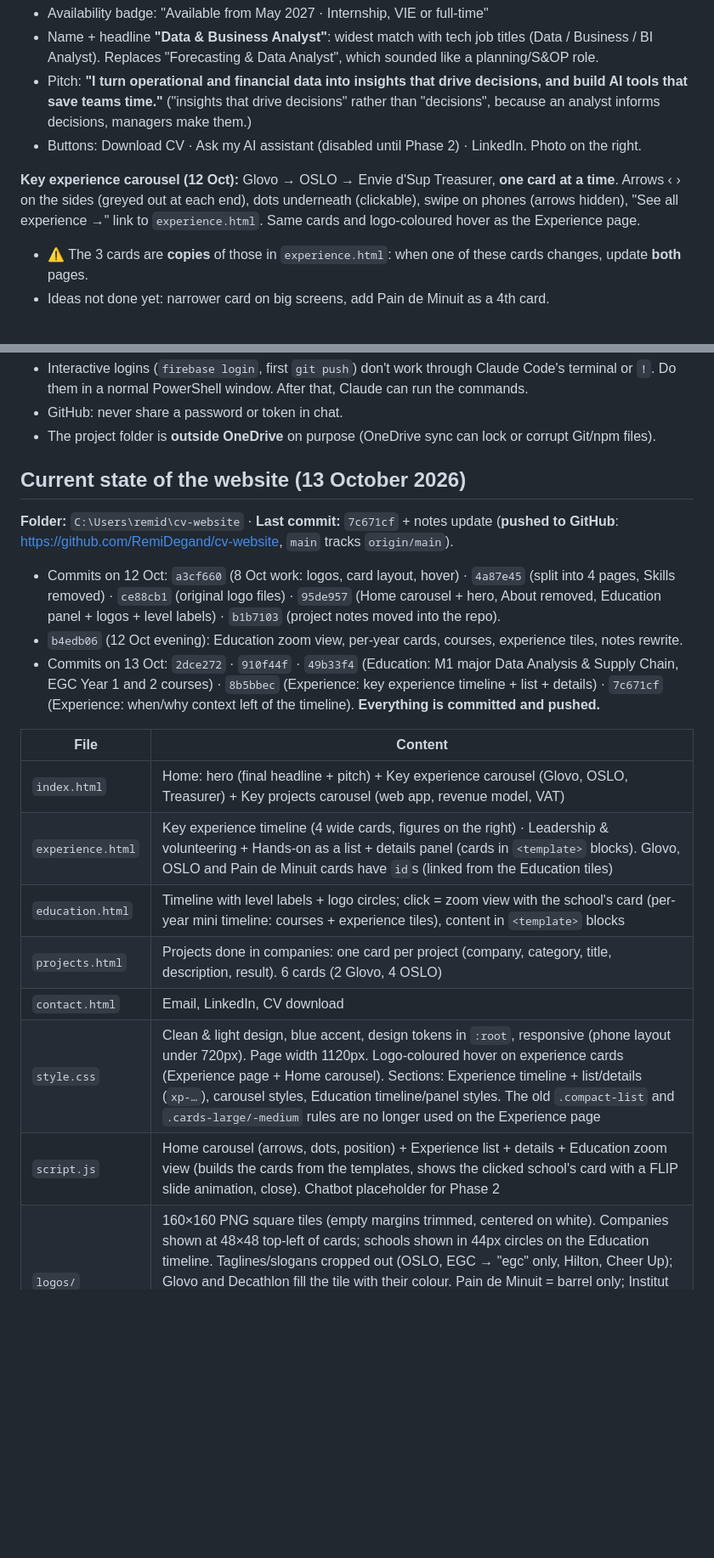
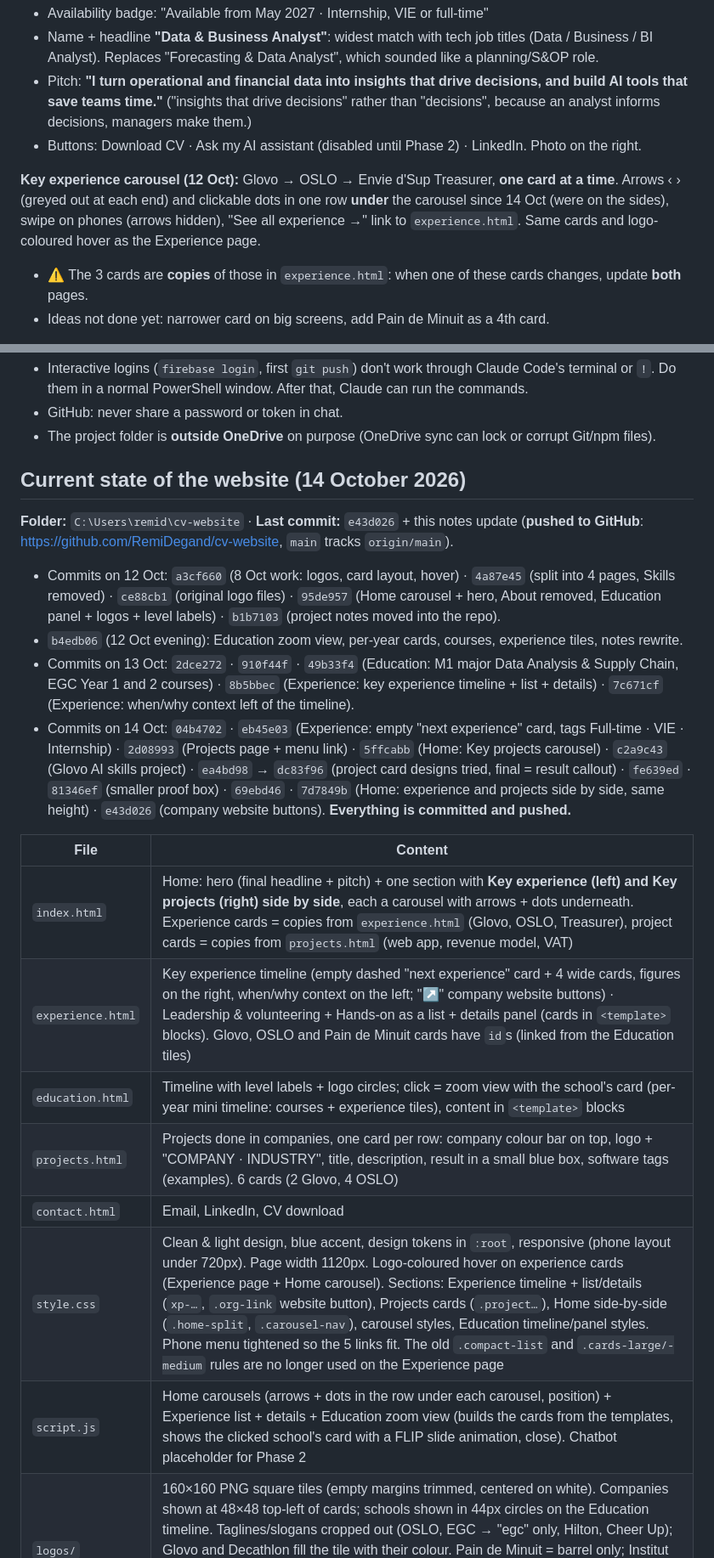
Before and after one commit to RemiDegand/cv-website, a Markdown page: docs/CV website.md, 2 parts joined by grey strips. Shown at 85% size. GitHub-like rendering; blank space fills up the shorter version.

Commit message:
Notes: 14 Oct state, Projects and Home decisions, next steps
Co-Authored-By: Claude Opus 5.5 <noreply@anthropic.com>

```diff
--- a/docs/CV website.md
+++ b/docs/CV website.md
@@ -38,7 +38,7 @@
 - Pitch: **"I turn operational and financial data into insights that drive decisions, and build AI tools that save teams time."** ("insights that drive decisions" rather than "decisions", because an analyst informs decisions, managers make them.)
 - Buttons: Download CV · Ask my AI assistant (disabled until Phase 2) · LinkedIn. Photo on the right.
 
-**Key experience carousel (12 Oct):** Glovo → OSLO → Envie d'Sup Treasurer, **one card at a time**. Arrows ‹ › on the sides (greyed out at each end), dots underneath (clickable), swipe on phones (arrows hidden), "See all experience →" link to `experience.html`. Same cards and logo-coloured hover as the Experience page.
+**Key experience carousel (12 Oct):** Glovo → OSLO → Envie d'Sup Treasurer, **one card at a time**. Arrows ‹ › (greyed out at each end) and clickable dots in one row **under** the carousel since 14 Oct (were on the sides), swipe on phones (arrows hidden), "See all experience →" link to `experience.html`. Same cards and logo-coloured hover as the Experience page.
 - ⚠ The 3 cards are **copies** of those in `experience.html`: when one of these cards changes, update **both** pages.
 - Ideas not done yet: narrower card on big screens, add Pain de Minuit as a 4th card.
 
@@ -423,21 +425,22 @@ ONLINE (each question)
 - GitHub: never share a password or token in chat.
 - The project folder is **outside OneDrive** on purpose (OneDrive sync can lock or corrupt Git/npm files).
 
-## Current state of the website (13 October 2026)
-**Folder:** `C:\Users\remid\cv-website` · **Last commit:** `7c671cf` + notes update (**pushed to GitHub**: https://github.com/RemiDegand/cv-website, `main` tracks `origin/main`).
+## Current state of the website (14 October 2026)
+**Folder:** `C:\Users\remid\cv-website` · **Last commit:** `e43d026` + this notes update (**pushed to GitHub**: https://github.com/RemiDegand/cv-website, `main` tracks `origin/main`).
 - Commits on 12 Oct: `a3cf660` (8 Oct work: logos, card layout, hover) · `4a87e45` (split into 4 pages, Skills removed) · `ce88cb1` (original logo files) · `95de957` (Home carousel + hero, About removed, Education panel + logos + level labels) · `b1b7103` (project notes moved into the repo).
 - `b4edb06` (12 Oct evening): Education zoom view, per-year cards, courses, experience tiles, notes rewrite.
-- Commits on 13 Oct: `2dce272` · `910f44f` · `49b33f4` (Education: M1 major Data Analysis & Supply Chain, EGC Year 1 and 2 courses) · `8b5bbec` (Experience: key experience timeline + list + details) · `7c671cf` (Experience: when/why context left of the timeline). **Everything is committed and pushed.**
+- Commits on 13 Oct: `2dce272` · `910f44f` · `49b33f4` (Education: M1 major Data Analysis & Supply Chain, EGC Year 1 and 2 courses) · `8b5bbec` (Experience: key experience timeline + list + details) · `7c671cf` (Experience: when/why context left of the timeline).
+- Commits on 14 Oct: `04b4702` · `eb45e03` (Experience: empty "next experience" card, tags Full-time · VIE · Internship) · `2d08993` (Projects page + menu link) · `5ffcabb` (Home: Key projects carousel) · `c2a9c43` (Glovo AI skills project) · `ea4bd98` → `dc83f96` (project card designs tried, final = result callout) · `fe639ed` · `81346ef` (smaller proof box) · `69ebd46` · `7d7849b` (Home: experience and projects side by side, same height) · `e43d026` (company website buttons). **Everything is committed and pushed.**
 
 | File | Content |
 |---|---|
-| `index.html` | Home: hero (final headline + pitch) + Key experience carousel (Glovo, OSLO, Treasurer) + Key projects carousel (web app, revenue model, VAT) |
-| `experience.html` | Key experience timeline (4 wide cards, figures on the right) · Leadership & volunteering + Hands-on as a list + details panel (cards in `<template>` blocks). Glovo, OSLO and Pain de Minuit cards have `id`s (linked from the Education tiles) |
+| `index.html` | Home: hero (final headline + pitch) + one section with **Key experience (left) and Key projects (right) side by side**, each a carousel with arrows + dots underneath. Experience cards = copies from `experience.html` (Glovo, OSLO, Treasurer), project cards = copies from `projects.html` (web app, revenue model, VAT) |
+| `experience.html` | Key experience timeline (empty dashed "next experience" card + 4 wide cards, figures on the right, when/why context on the left; "↗" company website buttons) · Leadership & volunteering + Hands-on as a list + details panel (cards in `<template>` blocks). Glovo, OSLO and Pain de Minuit cards have `id`s (linked from the Education tiles) |
 | `education.html` | Timeline with level labels + logo circles; click = zoom view with the school's card (per-year mini timeline: courses + experience tiles), content in `<template>` blocks |
-| `projects.html` | Projects done in companies: one card per project (company, category, title, description, result). 6 cards (2 Glovo, 4 OSLO) |
+| `projects.html` | Projects done in companies, one card per row: company colour bar on top, logo + "COMPANY · INDUSTRY", title, description, result in a small blue box, software tags (examples). 6 cards (2 Glovo, 4 OSLO) |
 | `contact.html` | Email, LinkedIn, CV download |
-| `style.css` | Clean & light design, blue accent, design tokens in `:root`, responsive (phone layout under 720px). Page width 1120px. Logo-coloured hover on experience cards (Experience page + Home carousel). Sections: Experience timeline + list/details (`xp-…`), carousel styles, Education timeline/panel styles. The old `.compact-list` and `.cards-large/-medium` rules are no longer used on the Experience page |
-| `script.js` | Home carousel (arrows, dots, position) + Experience list + details + Education zoom view (builds the cards from the templates, shows the clicked school's card with a FLIP slide animation, close). Chatbot placeholder for Phase 2 |
+| `style.css` | Clean & light design, blue accent, design tokens in `:root`, responsive (phone layout under 720px). Page width 1120px. Logo-coloured hover on experience cards (Experience page + Home carousel). Sections: Experience timeline + list/details (`xp-…`, `.org-link` website button), Projects cards (`.project…`), Home side-by-side (`.home-split`, `.carousel-nav`), carousel styles, Education timeline/panel styles. Phone menu tightened so the 5 links fit. The old `.compact-list` and `.cards-large/-medium` rules are no longer used on the Experience page |
+| `script.js` | Home carousels (arrows + dots in the row under each carousel, position) + Experience list + details + Education zoom view (builds the cards from the templates, shows the clicked school's card with a FLIP slide animation, close). Chatbot placeholder for Phase 2 |
 | `logos/` | 160×160 PNG square tiles (empty margins trimmed, centered on white). Companies shown at 48×48 top-left of cards; schools shown in 44px circles on the Education timeline. Taglines/slogans cropped out (OSLO, EGC → "egc" only, Hilton, Cheer Up); Glovo and Decathlon fill the tile with their colour. Pain de Minuit = barrel only; Institut de Genech = 3-petal symbol only; charity raffle = heart icon (no organization). Originals (`Glovo logo.jpg`, `Logo EGC.png`, `logo Institut de Genech.jpg`…) in the root folder (committed, ~520 KB: exclude them from the Firebase deploy) |
 | `profile.jpg` | Photo on the site: 600×600, 34 KB, made from `photo2.jpg` |
 | `CV.pdf` | Draft CV, downloads as `Remi-Degand-CV.pdf` |
```
Also changed, not shown: other parts of docs/CV website.md (+15 -10 lines).
